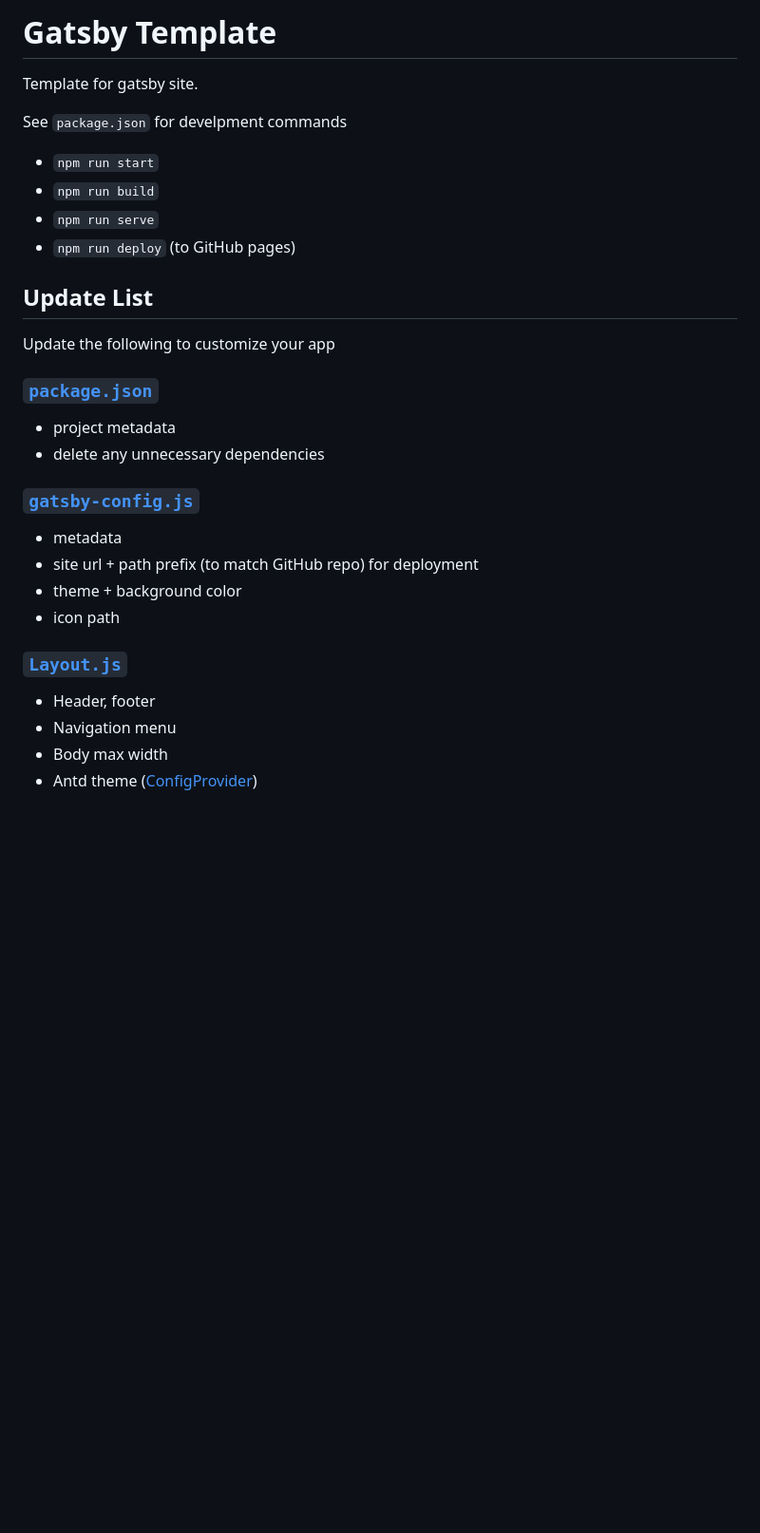
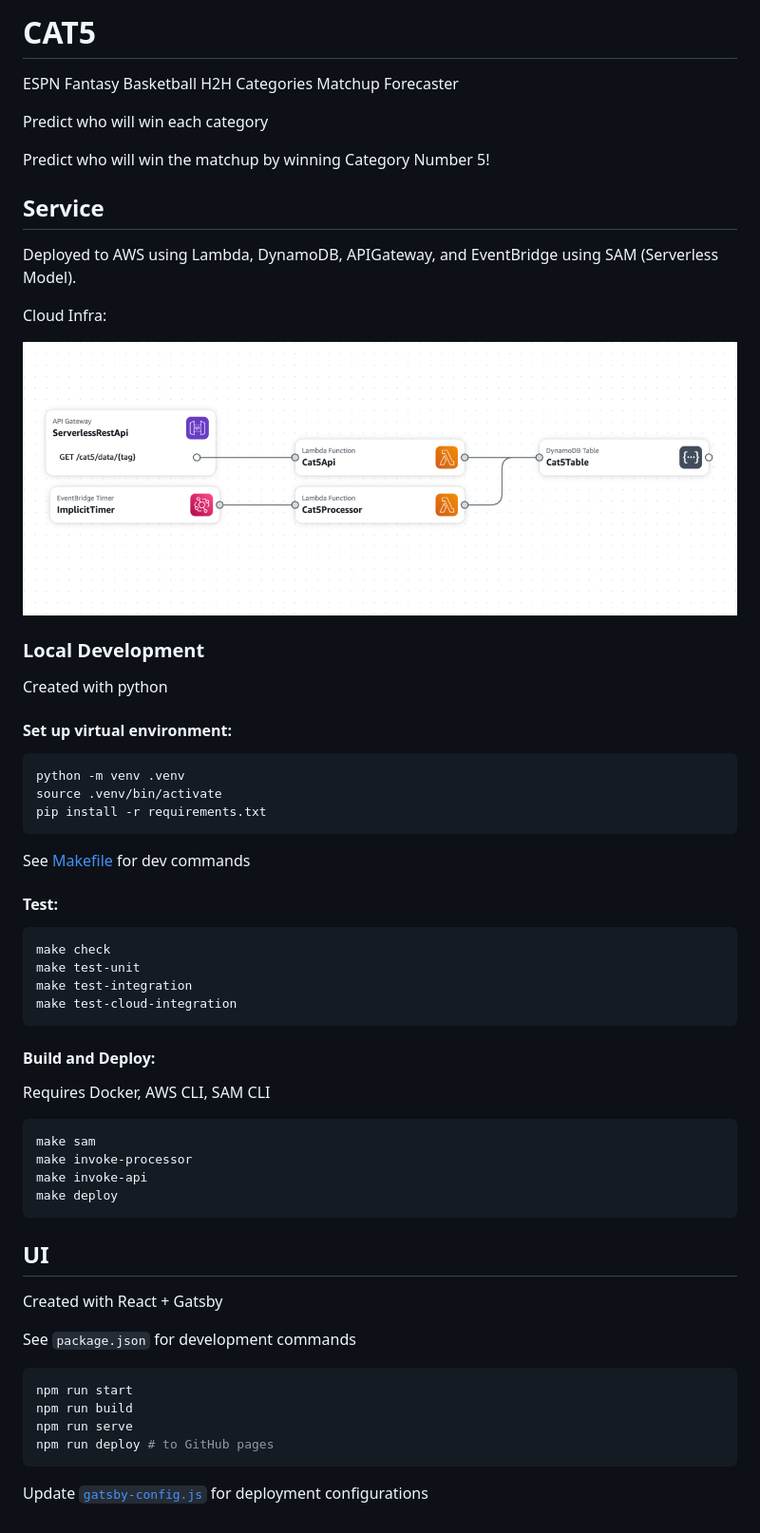
Before and after one commit to jackarnold84/cat5, a Markdown page: README.md, the part around the change. Shown: that part at 95% size. Rendered like a GitHub page; pictures changed too: src/images/cat5-infra.png (added); blank space fills up the shorter version.

````diff
--- a/README.md
+++ b/README.md
@@ -1,29 +1,57 @@
-# Gatsby Template
+# CAT5
+ESPN Fantasy Basketball H2H Categories Matchup Forecaster
 
-Template for gatsby site.
+Predict who will win each category
 
-See `package.json` for develpment commands
-- `npm run start`
-- `npm run build`
-- `npm run serve`
-- `npm run deploy` (to GitHub pages)
+Predict who will win the matchup by winning Category Number 5!
 
-## Update List
 
-Update the following to customize your app
+## Service
+Deployed to AWS using Lambda, DynamoDB, APIGateway, and EventBridge using SAM (Serverless Model).
 
-### [`package.json`](/package.json)
-- project metadata
-- delete any unnecessary dependencies
+Cloud Infra:
 
-### [`gatsby-config.js`](/gatsby-config.js)
-- metadata
-- site url + path prefix (to match GitHub repo) for deployment
-- theme + background color
-- icon path
+![Cloud Infrastructure](src/images/cat5-infra.png)
 
-### [`Layout.js`](/src/components/Layout.js)
-- Header, footer
-- Navigation menu
-- Body max width
-- Antd theme ([ConfigProvider](https://ant.design/docs/react/customize-theme))
+### Local Development
+Created with python
+
+#### Set up virtual environment:
+```sh
+python -m venv .venv
+source .venv/bin/activate
+pip install -r requirements.txt
+```
+
+See [Makefile](Makefile) for dev commands
+
+#### Test:
+```sh
+make check
+make test-unit
+make test-integration
+make test-cloud-integration
+```
+
+#### Build and Deploy:
+Requires Docker, AWS CLI, SAM CLI
+```sh
+make sam
+make invoke-processor
+make invoke-api
+make deploy
+```
+
+
+## UI
+Created with React + Gatsby
+
+See `package.json` for development commands
+```sh
+npm run start
+npm run build
+npm run serve
+npm run deploy # to GitHub pages
+```
+
+Update [`gatsby-config.js`](/gatsby-config.js) for deployment configurations
````
